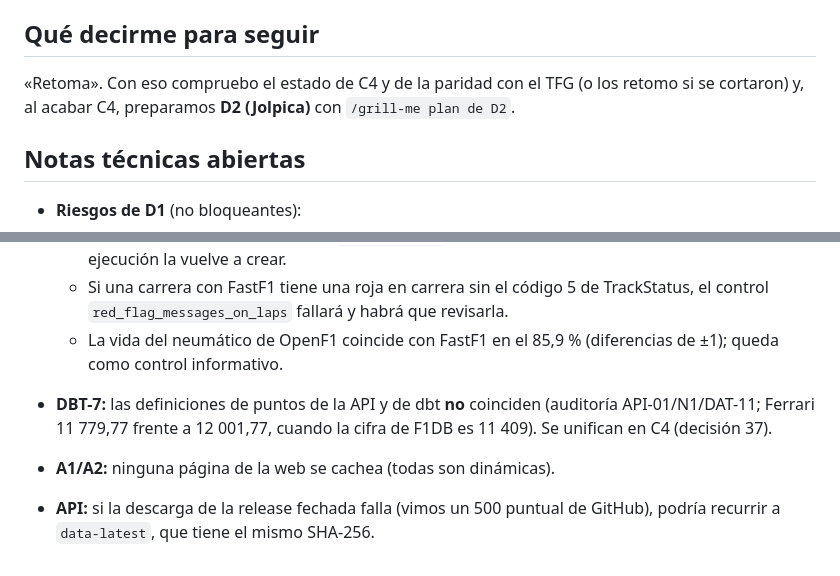
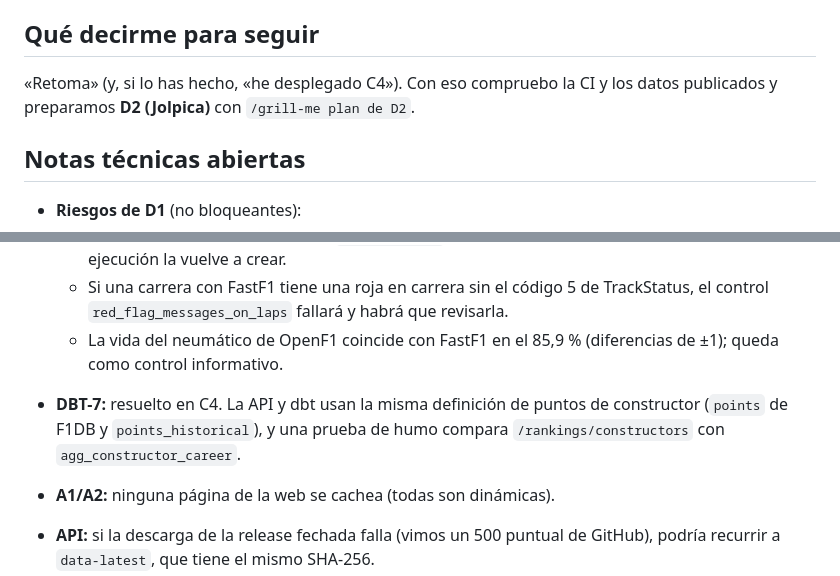
Before and after one commit to AntonioSchez32/f1-data-platform, a Markdown page: docs/informe_situacion/SIGUIENTES_PASOS.md, 2 parts joined by grey strips. Drawn GitHub-style.

```diff
--- a/docs/informe_situacion/SIGUIENTES_PASOS.md
+++ b/docs/informe_situacion/SIGUIENTES_PASOS.md
@@ -111,7 +132,7 @@ uv run f1-ingest fastf1-publish --run-pipeline
 
 ## Qué decirme para seguir
 
-«Retoma». Con eso compruebo el estado de C4 y de la paridad con el TFG (o los retomo si se cortaron) y, al acabar C4, preparamos **D2 (Jolpica)** con `/grill-me plan de D2`.
+«Retoma» (y, si lo has hecho, «he desplegado C4»). Con eso compruebo la CI y los datos publicados y preparamos **D2 (Jolpica)** con `/grill-me plan de D2`.
 
 ## Notas técnicas abiertas
 
@@ -121,7 +142,7 @@ uv run f1-ingest fastf1-publish --run-pipeline
   - Si una carrera con FastF1 tiene una roja en carrera sin el código 5 de TrackStatus, el control `red_flag_messages_on_laps` fallará y habrá que revisarla.
   - La vida del neumático de OpenF1 coincide con FastF1 en el 85,9 % (diferencias de ±1); queda como control informativo.
 
-- **DBT-7:** las definiciones de puntos de la API y de dbt **no** coinciden (auditoría API-01/N1/DAT-11; Ferrari 11 779,77 frente a 12 001,77, cuando la cifra de F1DB es 11 409). Se unifican en C4 (decisión 37).
+- **DBT-7:** resuelto en C4. La API y dbt usan la misma definición de puntos de constructor (`points` de F1DB y `points_historical`), y una prueba de humo compara `/rankings/constructors` con `agg_constructor_career`.
 - **A1/A2:** ninguna página de la web se cachea (todas son dinámicas).
 - **API:** si la descarga de la release fechada falla (vimos un 500 puntual de GitHub), podría recurrir a `data-latest`, que tiene el mismo SHA-256.
 - **Norma:** los cambios del Dockerfile o de `release.py` no se dan por buenos hasta que pase la CI de la imagen Docker.
```
Also changed, not shown: other parts of docs/informe_situacion/SIGUIENTES_PASOS.md (+28 -7 lines).
